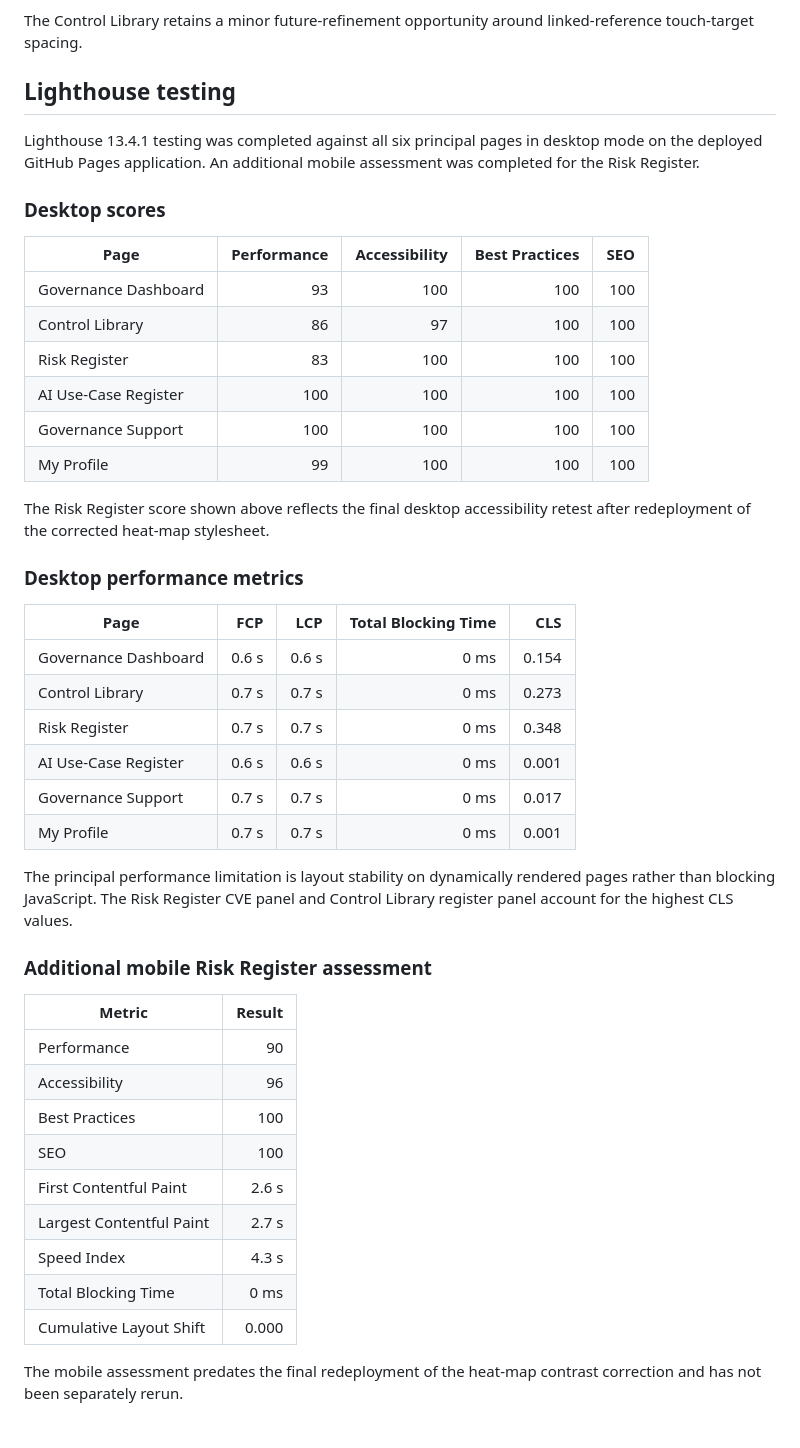
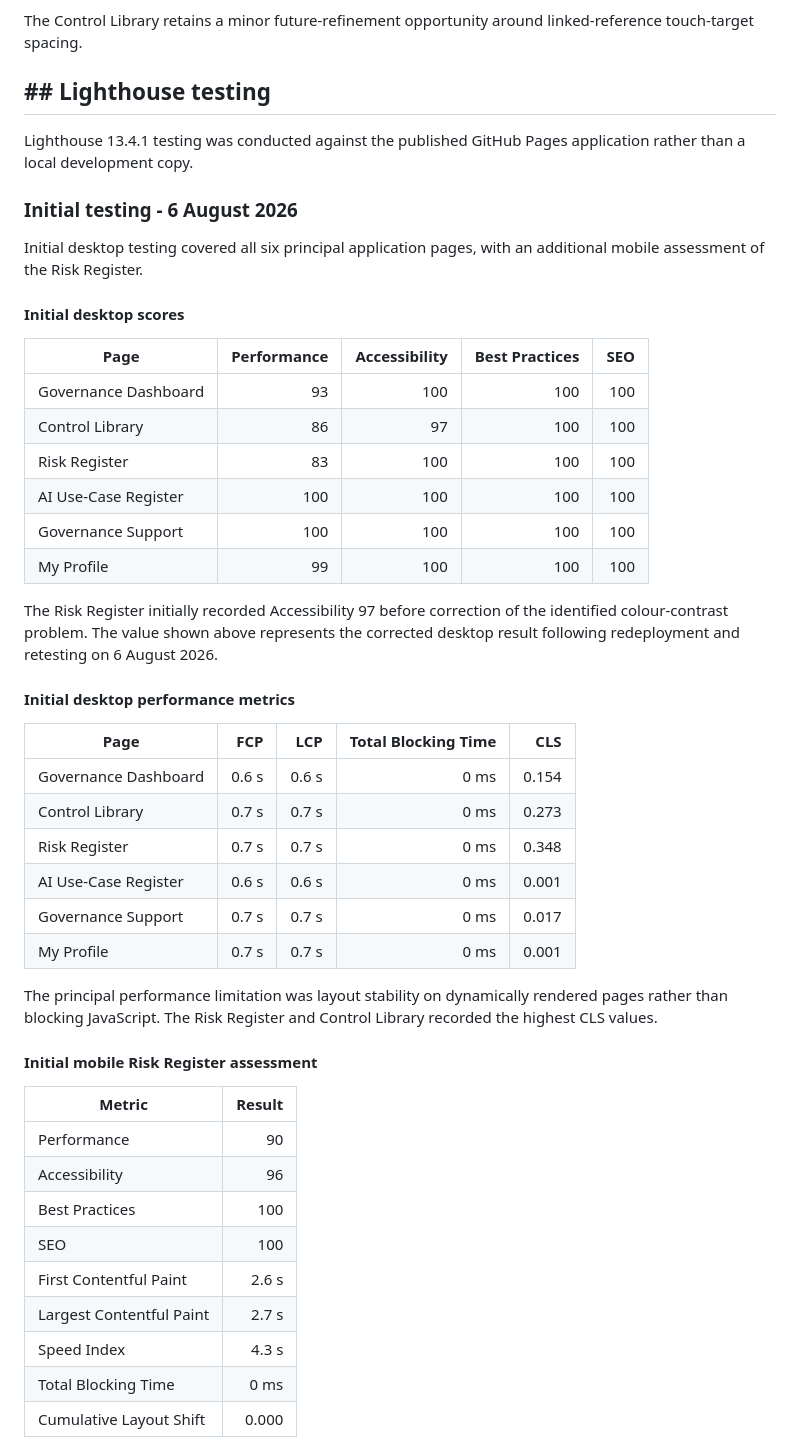
Before and after one commit to gpdeacon2712/web-site-projects, a Markdown page: assignment/README.md, the part around one of its changes. Drawn GitHub-style.

```diff
--- a/assignment/README.md
+++ b/assignment/README.md
@@ -233,48 +233,51 @@ A separate Governance Insight contrast regression caused by layered feature artw
 
 The Control Library retains a minor future-refinement opportunity around linked-reference touch-target spacing.
 
-## Lighthouse testing
+## ## Lighthouse testing
 
-Lighthouse 13.4.1 testing was completed against all six principal pages in desktop mode on the deployed GitHub Pages application. An additional mobile assessment was completed for the Risk Register.
+Lighthouse 13.4.1 testing was conducted against the published GitHub Pages application rather than a local development copy.
 
-### Desktop scores
+### Initial testing - 6 August 2026
 
-| Page | Performance | Accessibility | Best Practices | SEO |
-|---|---:|---:|---:|---:|
-| Governance Dashboard | 93 | 100 | 100 | 100 |
-| Control Library | 86 | 97 | 100 | 100 |
-| Risk Register | 83 | 100 | 100 | 100 |
-| AI Use-Case Register | 100 | 100 | 100 | 100 |
-| Governance Support | 100 | 100 | 100 | 100 |
-| My Profile | 99 | 100 | 100 | 100 |
+Initial desktop testing covered all six principal application pages, with an additional mobile assessment of the Risk Register.
 
-The Risk Register score shown above reflects the final desktop accessibility retest after redeployment of the corrected heat-map stylesheet.
+#### Initial desktop scores
 
-### Desktop performance metrics
+| Page                 | Performance | Accessibility | Best Practices | SEO |
+| -------------------- | ----------: | ------------: | -------------: | --: |
+| Governance Dashboard |          93 |           100 |            100 | 100 |
+| Control Library      |          86 |            97 |            100 | 100 |
+| Risk Register        |          83 |           100 |            100 | 100 |
+| AI Use-Case Register |         100 |           100 |            100 | 100 |
+| Governance Support   |         100 |           100 |            100 | 100 |
+| My Profile           |          99 |           100 |            100 | 100 |
 
-| Page | FCP | LCP | Total Blocking Time | CLS |
-|---|---:|---:|---:|---:|
-| Governance Dashboard | 0.6 s | 0.6 s | 0 ms | 0.154 |
-| Control Library | 0.7 s | 0.7 s | 0 ms | 0.273 |
-| Risk Register | 0.7 s | 0.7 s | 0 ms | 0.348 |
-| AI Use-Case Register | 0.6 s | 0.6 s | 0 ms | 0.001 |
-| Governance Support | 0.7 s | 0.7 s | 0 ms | 0.017 |
-| My Profile | 0.7 s | 0.7 s | 0 ms | 0.001 |
+The Risk Register initially recorded Accessibility 97 before correction of the identified colour-contrast problem. The value shown above represents the corrected desktop result following redeployment and retesting on 6 August 2026.
 
-The principal performance limitation is layout stability on dynamically rendered pages rather than blocking JavaScript. The Risk Register CVE panel and Control Library register panel account for the highest CLS values.
+#### Initial desktop performance metrics
 
-### Additional mobile Risk Register assessment
+| Page                 |   FCP |   LCP | Total Blocking Time |   CLS |
+| -------------------- | ----: | ----: | ------------------: | ----: |
+| Governance Dashboard | 0.6 s | 0.6 s |                0 ms | 0.154 |
+| Control Library      | 0.7 s | 0.7 s |                0 ms | 0.273 |
+| Risk Register        | 0.7 s | 0.7 s |                0 ms | 0.348 |
+| AI Use-Case Register | 0.6 s | 0.6 s |                0 ms | 0.001 |
+| Governance Support   | 0.7 s | 0.7 s |                0 ms | 0.017 |
+| My Profile           | 0.7 s | 0.7 s |                0 ms | 0.001 |
 
-| Metric | Result |
-|---|---:|
-| Performance | 90 |
-| Accessibility | 96 |
-| Best Practices | 100 |
-| SEO | 100 |
-| First Contentful Paint | 2.6 s |
-| Largest Contentful Paint | 2.7 s |
-| Speed Index | 4.3 s |
-| Total Blocking Time | 0 ms |
-| Cumulative Layout Shift | 0.000 |
+The principal performance limitation was layout stability on dynamically rendered pages rather than blocking JavaScript. The Risk Register and Control Library recorded the highest CLS values.
 
-The mobile assessment predates the final redeployment of the heat-map contrast correction and has not been separately rerun.
+#### Initial mobile Risk Register assessment
+
+| Metric                   | Result |
+| ------------------------ | -----: |
+| Performance              |     90 |
+| Accessibility            |     96 |
+| Best Practices           |    100 |
+| SEO                      |    100 |
+| First Contentful Paint   |  2.6 s |
+| Largest Contentful Paint |  2.7 s |
+| Speed Index              |  4.3 s |
+| Total Blocking Time      |   0 ms |
+| Cumulative Layout Shift  |  0.000 |
+
```
Also changed, not shown: other parts of assignment/README.md (+31 -9 lines).
